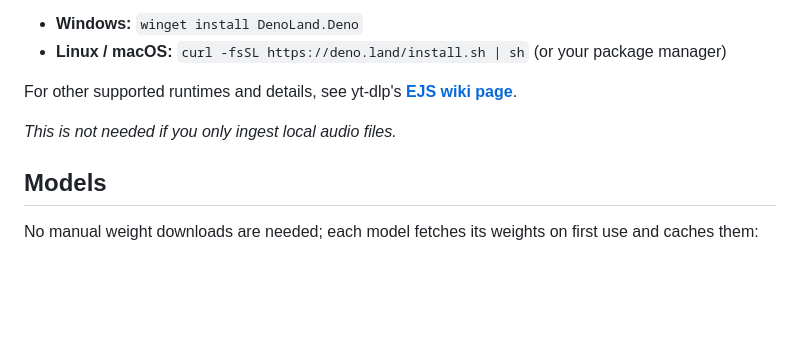
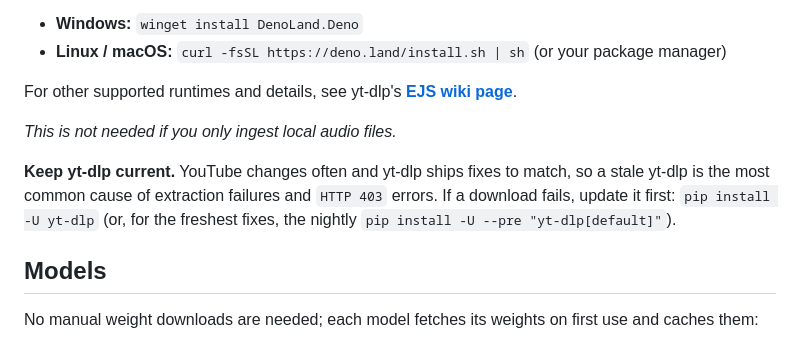
Before and after one commit to NBPub/karaoke_vid_gen, a Markdown page: docs/Installation.md, the part around the change. Rendered like a GitHub page; blank space fills up the shorter version.

Commit message:
docs(install): note keeping yt-dlp current for 403 / extraction failures
Co-Authored-By: Claude Opus 4.8 <noreply@anthropic.com>

```diff
--- a/docs/Installation.md
+++ b/docs/Installation.md
@@ -123,6 +123,11 @@ For other supported runtimes and details, see yt-dlp's
 
 *This is not needed if you only ingest local audio files.*
 
+**Keep yt-dlp current.** YouTube changes often and yt-dlp ships fixes to match, so
+a stale yt-dlp is the most common cause of extraction failures and `HTTP 403`
+errors. If a download fails, update it first: `pip install -U yt-dlp` (or, for the
+freshest fixes, the nightly `pip install -U --pre "yt-dlp[default]"`).
+
 ## Models
 
 No manual weight downloads are needed; each model fetches its weights on first
```
